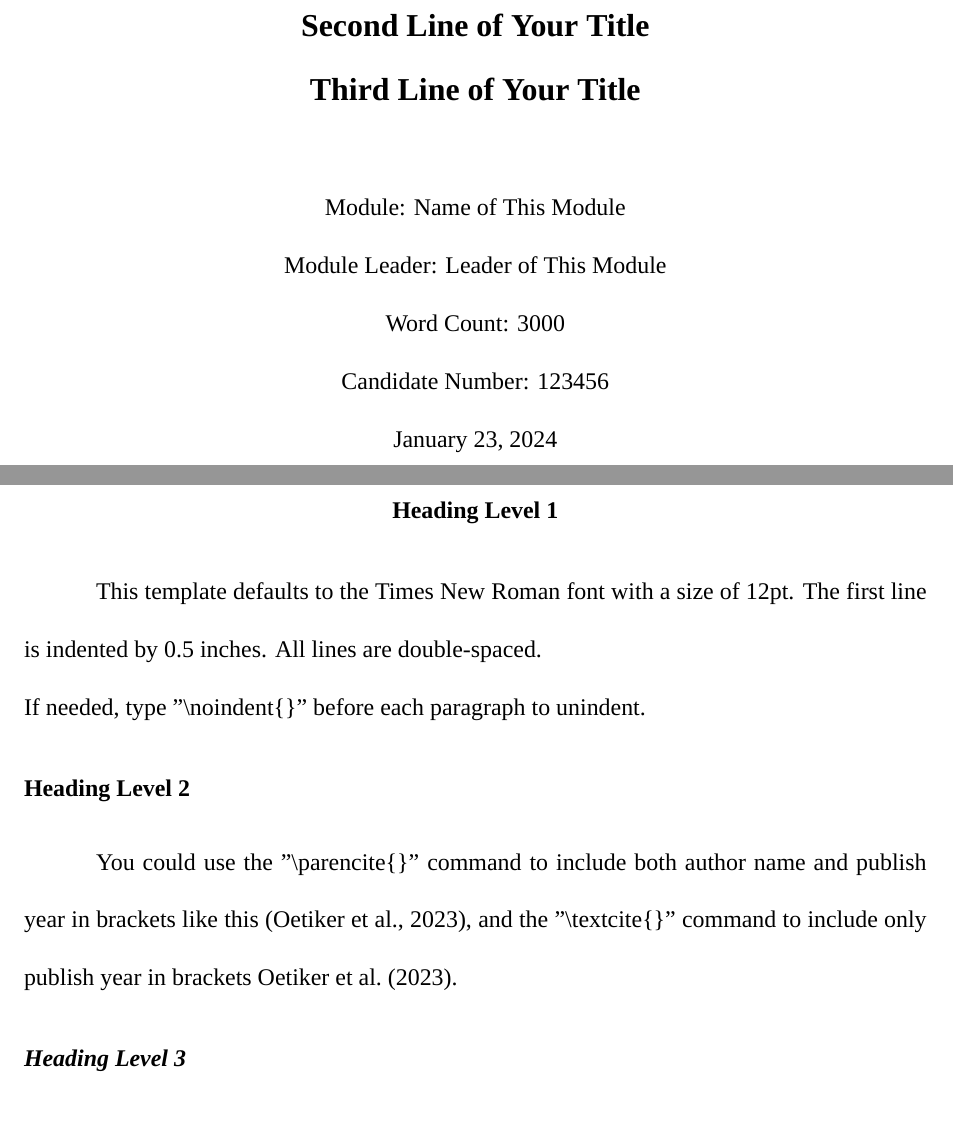
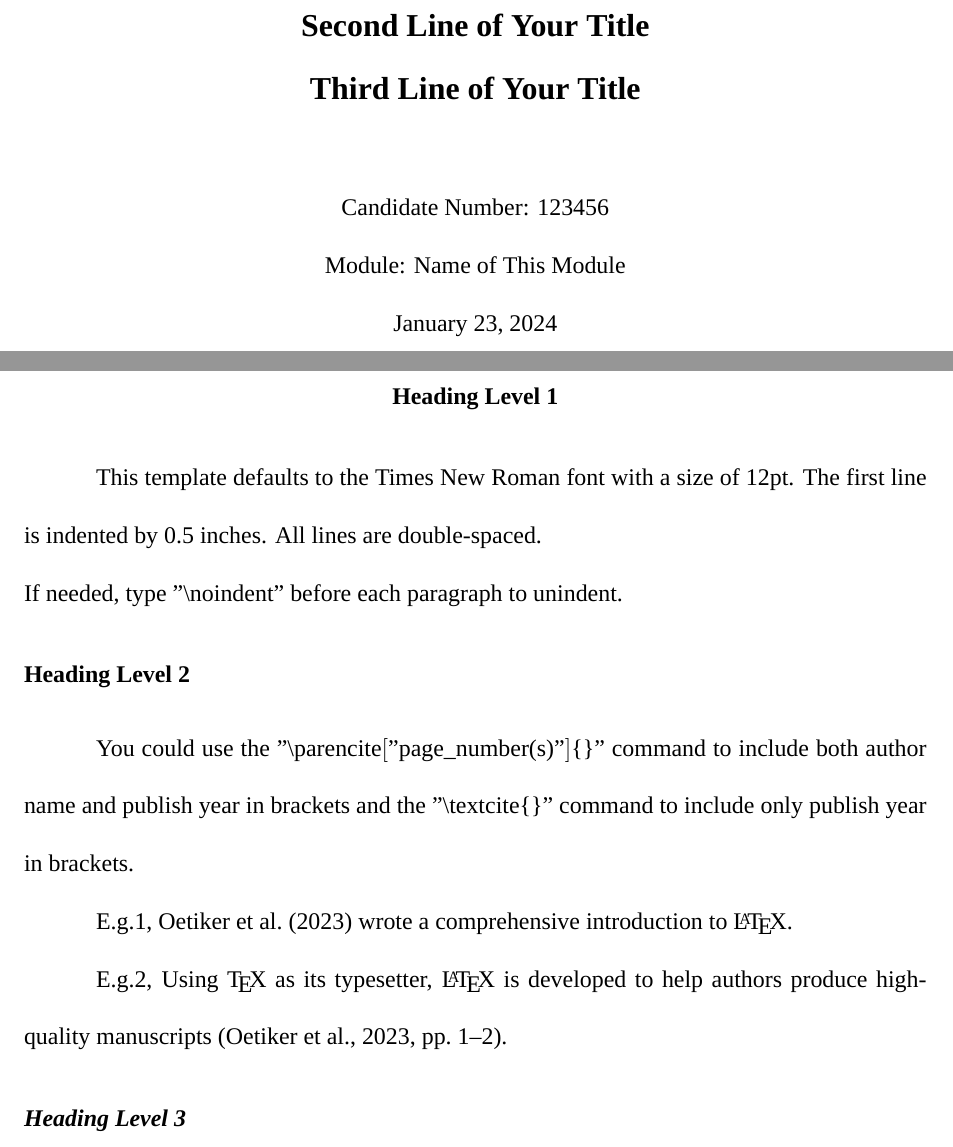
Before and after one commit to Rui-Alexander-Sun/UCL-LaTeX-Essay-Template-APA7, a LaTeX paper (main.tex, which reads APA7.cls, docs/essay.tex): two parts of pages 1 and 2 of 3, joined at a grey line, cut so that both start at the same text. Compiled offline with XeLaTeX; a missing font is replaced by an installed copy or a similar font.

Commit message:
fixed a bug

```diff
--- a/APA7.cls
+++ b/APA7.cls
@@ -51,15 +45,17 @@
 \newcommand\makecover{%
     \begin{titlepage}
         \centering
+        ~\\
+        ~\\
         {\fontsize{16pt}{16pt}\bfseries{\@titlefirst} \par}
         {\fontsize{16pt}{16pt}\bfseries{\@titlesecond} \par}
         {\fontsize{16pt}{16pt}\bfseries{\@titlethird} \par}
         %{\fontsize{16pt}{16pt}\bfseries{\@titlefourth} \par}
         ~\\ % blank line
+        {\fontsize{12pt}{12pt}{Candidate Number: \@candidatenumber} \par}
         {\fontsize{12pt}{12pt}{Module: \@modulename} \par}
-        {\fontsize{12pt}{12pt}{Module Leader: \@leader} \par}
-        {\fontsize{12pt}{12pt}{Word Count: \@wordcount} \par}
-        {\fontsize{12pt}{12pt}{Candidate Number: \@candidatenumber} \par}
+        %{\fontsize{12pt}{12pt}{Module Leader: \@leader} \par}
+        %{\fontsize{12pt}{12pt}{Word Count: \@wordcount} \par}
         {\fontsize{12pt}{14pt} {\today} \par}
     \end{titlepage}
 }
--- a/docs/essay.tex
+++ b/docs/essay.tex
@@ -2,15 +2,21 @@
 
 This template defaults to the Times New Roman font with a size of 12pt. The first line is indented by 0.5 inches. All lines are double-spaced.
 
-\noindent If needed, type "\textbackslash noindent\{\}" before each paragraph to unindent.
+\noindent If needed, type "\textbackslash noindent" before each paragraph to unindent.
 
 \subsection{Heading Level 2}
 
-You could use the "\textbackslash parencite\{\}" command to include both author name and publish year in brackets like this \parencite{lshort}, and the "\textbackslash textcite\{\}" command to include only publish year in brackets \textcite{lshort}.
+You could use the "\textbackslash parencite$["$page\_number(s)$"]$\{\}" command to include both author name and publish year in brackets and the "\textbackslash textcite\{\}" command to include only publish year in brackets.
+
+
+E.g.1, \textcite{lshort} wrote a comprehensive introduction to \LaTeX.
+
+E.g.2, Using \TeX \ as its typesetter, \LaTeX \ is developed to help authors produce high-quality manuscripts \parencite[1-2]{lshort}.
+
 
 \subsubsection{Heading Level 3}
 
-There are 5 levels of headings in this template. For a student essay, however, the first two may be already enough.
+There are 5 levels of headings in this template. For a student essay, however, the first two may already be enough.
 
 \subheading{Heading Level 4} Select the headings you need and delete the others.
 
```
Also changed, not shown: docs/info.tex (+1 -1 lines), docs/report.tex (+4 -4 lines), main.tex (+2 -1 lines), APA7.cls (6 more changed lines).
